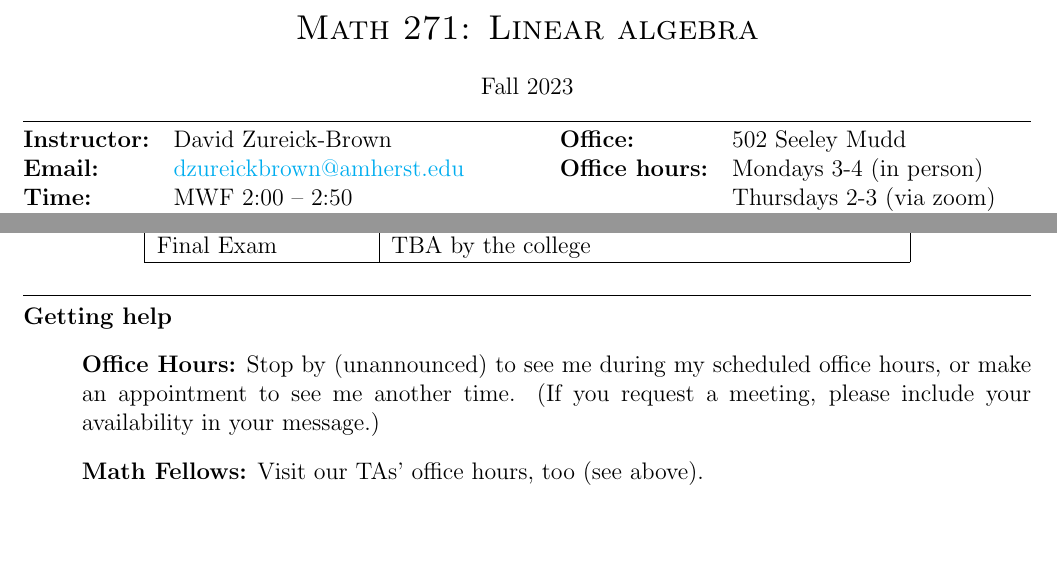
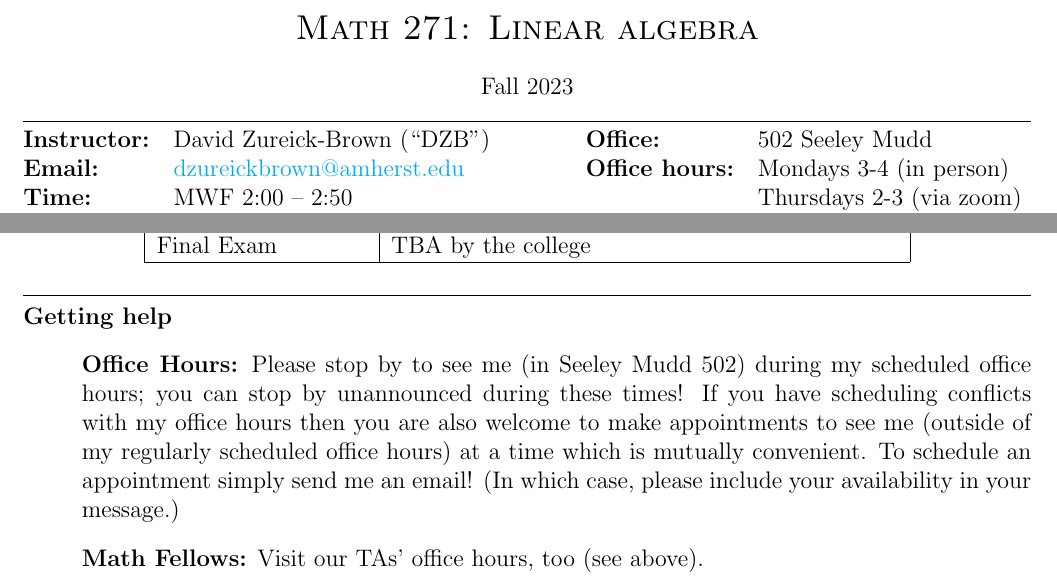
Before and after one commit to dmzb/dmzb.github.io, a LaTeX document (teaching/2023Fall271/syllabus-math-271-fall-2023.tex): two parts of pages 1 and 2 of 3, joined at a grey line, cut so that both start at the same text, the shorter picture padded with empty space. Compiled offline with pdfLaTeX.

Commit message:
Minor syllabus changes

```diff
--- a/teaching/2023Fall271/syllabus-math-271-fall-2023.tex
+++ b/teaching/2023Fall271/syllabus-math-271-fall-2023.tex
@@ -19,7 +19,7 @@ Fall 2023
 \hrule
 \smallskip
 \noindent \begin{tabular}{@{}llcccll}
-\textbf{Instructor:}     & David Zureick-Brown & & &  & \textbf{Office:} & 502 Seeley Mudd \\
+\textbf{Instructor:}     & David Zureick-Brown (``DZB'') & & &  & \textbf{Office:} & 502 Seeley Mudd \\
   \textbf{Email:}        &  \href{mailto: dzureickbrown@amherst.edu}{dzureickbrown@amherst.edu} & & & &  \textbf{Office hours:} & Mondays 3-4 (in person)\\
   \textbf{Time:}        &  MWF 2:00 -- 2:50  & & & &  &Thursdays 2-3 (via zoom) \\
   \textbf{Place:}        &  204 Seeley Mudd & & & &  & Thursdays 3-5 (in person)
@@ -151,7 +151,9 @@ Assignments will typically be graded on the following rubric (out of 10 points).
 \medskip
 \noindent{\textbf{Getting help}}
 \begin{enumerate}
-\item[]{\bf Office Hours:}  Stop by (unannounced) to see me during my scheduled office hours, or make an appointment to see me another time. (If you request a meeting, please include your availability in your message.)
+\item[]{\bf Office Hours:}
+  Please stop by to see me (in Seeley Mudd 502) during my scheduled office hours; you can stop by unannounced during these times! If you have scheduling conflicts with my office hours then you are also welcome to make appointments to see me (outside of my regularly scheduled office hours) at a time which is mutually convenient. To schedule an appointment simply send me an email! (In which case, please include your availability in your message.)
+
 \item[] {\bf Math Fellows:} Visit our TAs' office hours, too (see above).
 \item[] {\bf The QCenter:}  \textbf{Min Winton} of the the Moss Quantitative Center offers Math~271 help, both for appointments and unscheduled drop-ins.
 \item[] {\bf Tutoring:} If you need regular one-on-one help from a tutor, we can (probably) help to set that up. To do so, please send me an email.
```
Also changed, not shown: teaching/2023Fall220/syllabus-math-220-fall-2023.tex (+2 -2 lines), teaching/2023Fall220/syllabus-math-220-fall-2023.pdf, teaching/2023Fall271/syllabus-math-271-fall-2023.pdf.
